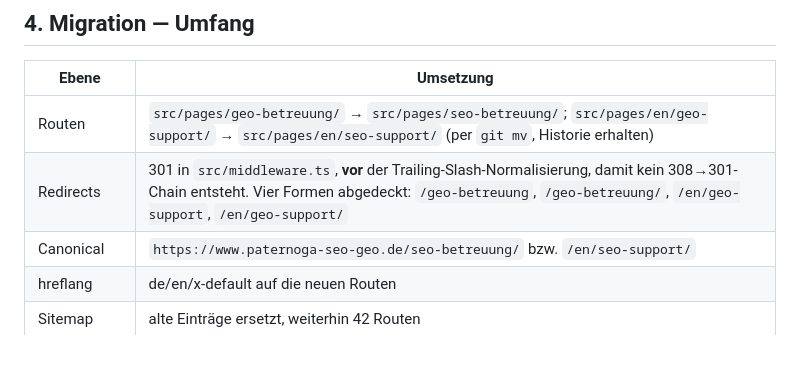
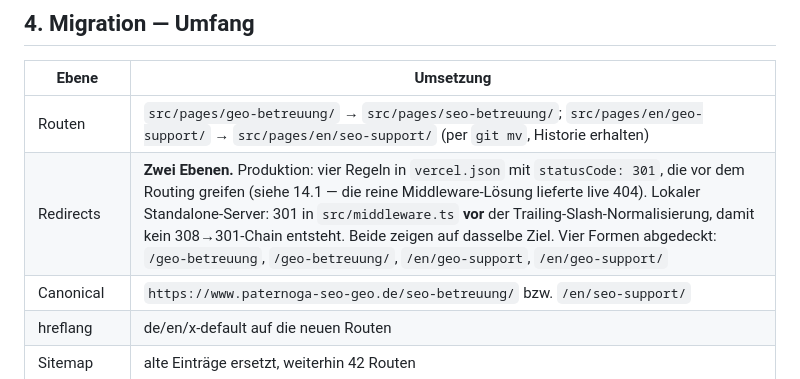
Before and after one commit to PascalMisoph/elbsand-design-studio, a Markdown page: docs/revenue-sprint-3-retainer-growth-2026-09-06.md, the part around the change. Rendered like a GitHub page; blank space fills up the shorter version.

Commit message:
docs: correct the redirect mechanism in the Sprint 3 migration table
Co-Authored-By: Claude Opus 5 <noreply@anthropic.com>

```diff
--- a/docs/revenue-sprint-3-retainer-growth-2026-09-06.md
+++ b/docs/revenue-sprint-3-retainer-growth-2026-09-06.md
@@ -45,7 +45,7 @@ Drei zusätzliche gezielte Abfragen am 06.09.2026, keine neue Großrecherche.
 | Ebene | Umsetzung |
 |---|---|
 | Routen | `src/pages/geo-betreuung/` → `src/pages/seo-betreuung/`; `src/pages/en/geo-support/` → `src/pages/en/seo-support/` (per `git mv`, Historie erhalten) |
-| Redirects | 301 in `src/middleware.ts`, **vor** der Trailing-Slash-Normalisierung, damit kein 308→301-Chain entsteht. Vier Formen abgedeckt: `/geo-betreuung`, `/geo-betreuung/`, `/en/geo-support`, `/en/geo-support/` |
+| Redirects | **Zwei Ebenen.** Produktion: vier Regeln in `vercel.json` mit `statusCode: 301`, die vor dem Routing greifen (siehe 14.1 — die reine Middleware-Lösung lieferte live 404). Lokaler Standalone-Server: 301 in `src/middleware.ts` **vor** der Trailing-Slash-Normalisierung, damit kein 308→301-Chain entsteht. Beide zeigen auf dasselbe Ziel. Vier Formen abgedeckt: `/geo-betreuung`, `/geo-betreuung/`, `/en/geo-support`, `/en/geo-support/` |
 | Canonical | `https://www.paternoga-seo-geo.de/seo-betreuung/` bzw. `/en/seo-support/` |
 | hreflang | de/en/x-default auf die neuen Routen |
 | Sitemap | alte Einträge ersetzt, weiterhin 42 Routen |
```
